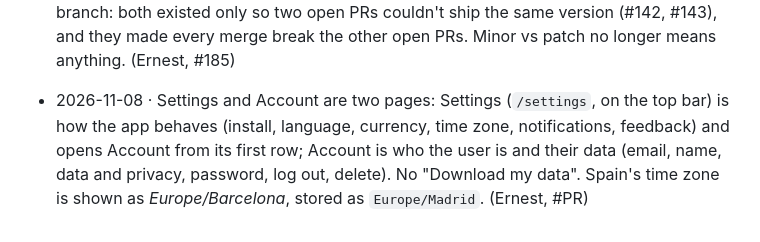
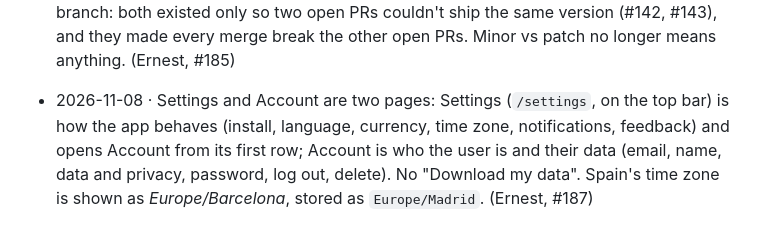
Before and after one commit to ernestbofill/strategy-trading-lab, a Markdown page: docs/decisions.md, the part around the change. Rendered like a GitHub page.

```diff
--- a/docs/decisions.md
+++ b/docs/decisions.md
@@ -122,4 +122,4 @@ Decisions that outlive a PR, and why. One dated line each, newest first, with th
 - 2026-11-08 · *Index trend* buy signals stay open only while the close is above the buy line (`+3%` above the SMA), and close when the close drops back to or below the buy line; a held position keeps the `±3%` band and only sells below the sell line. (Ernest, #174)
 - 2026-11-08 · AI round signals send no signal alert emails and cannot be snoozed (no snooze reminders). An AI round is completed interactively by entering the results, so alerting afterwards is redundant; its live signals remain waiting until confirmed, skipped, or expired when the next round is due. The "AI round due" email reminder remains active. (#179)
 - 2026-11-08 · Versions are made at deploy, not bumped in PRs: `0.<main's commit count>.0-alpha` (one squashed commit per PR, so unique and rising), by `deploy.yml` for the frontend and `deploy/backend/deploy.ps1` for the backend, which still tags `backend-v<version>`. The CI version checks are gone, and `main` no longer requires an up-to-date branch: both existed only so two open PRs couldn't ship the same version (#142, #143), and they made every merge break the other open PRs. Minor vs patch no longer means anything. (Ernest, #185)
-- 2026-11-08 · Settings and Account are two pages: Settings (`/settings`, on the top bar) is how the app behaves (install, language, currency, time zone, notifications, feedback) and opens Account from its first row; Account is who the user is and their data (email, name, data and privacy, password, log out, delete). No "Download my data". Spain's time zone is shown as *Europe/Barcelona*, stored as `Europe/Madrid`. (Ernest, #PR)
+- 2026-11-08 · Settings and Account are two pages: Settings (`/settings`, on the top bar) is how the app behaves (install, language, currency, time zone, notifications, feedback) and opens Account from its first row; Account is who the user is and their data (email, name, data and privacy, password, log out, delete). No "Download my data". Spain's time zone is shown as *Europe/Barcelona*, stored as `Europe/Madrid`. (Ernest, #187)
```
Also changed, not shown: TODO.md (+1 -1 lines).
